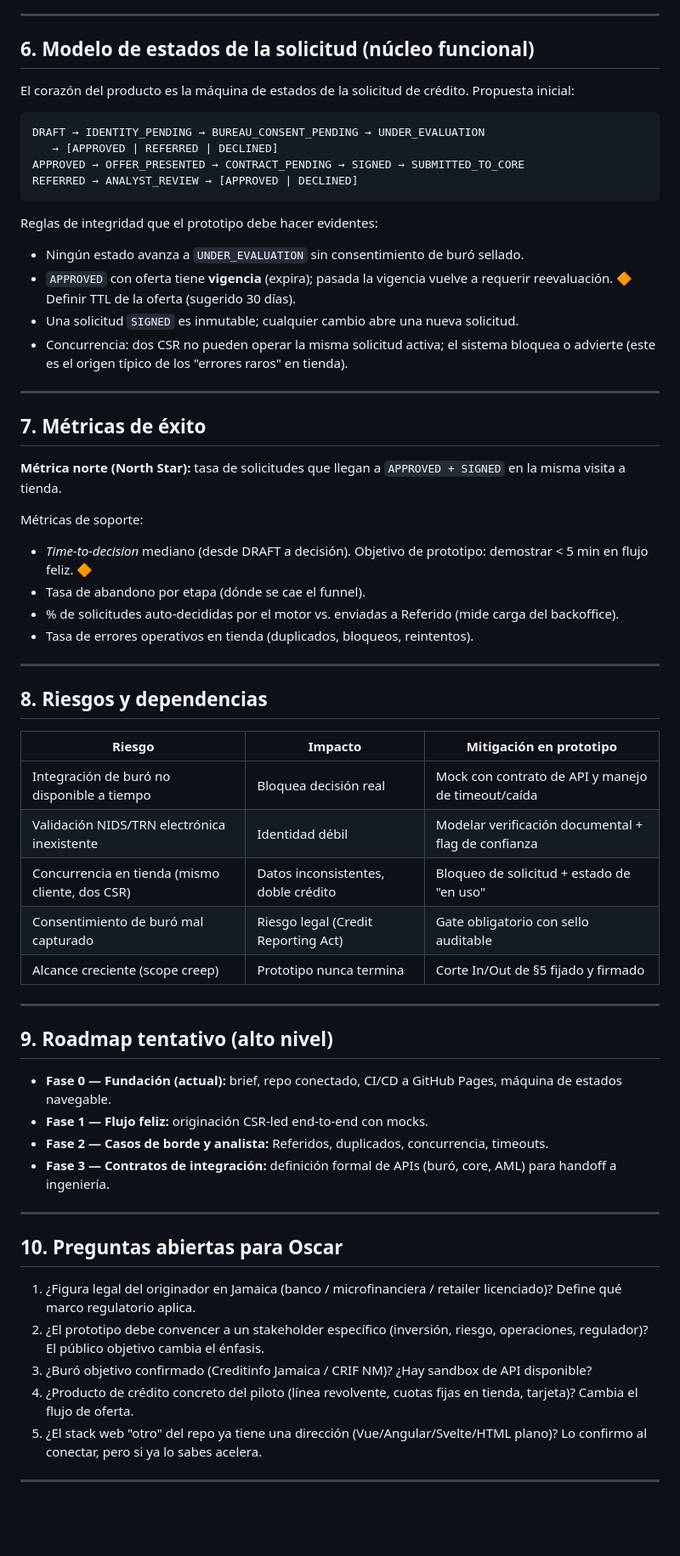
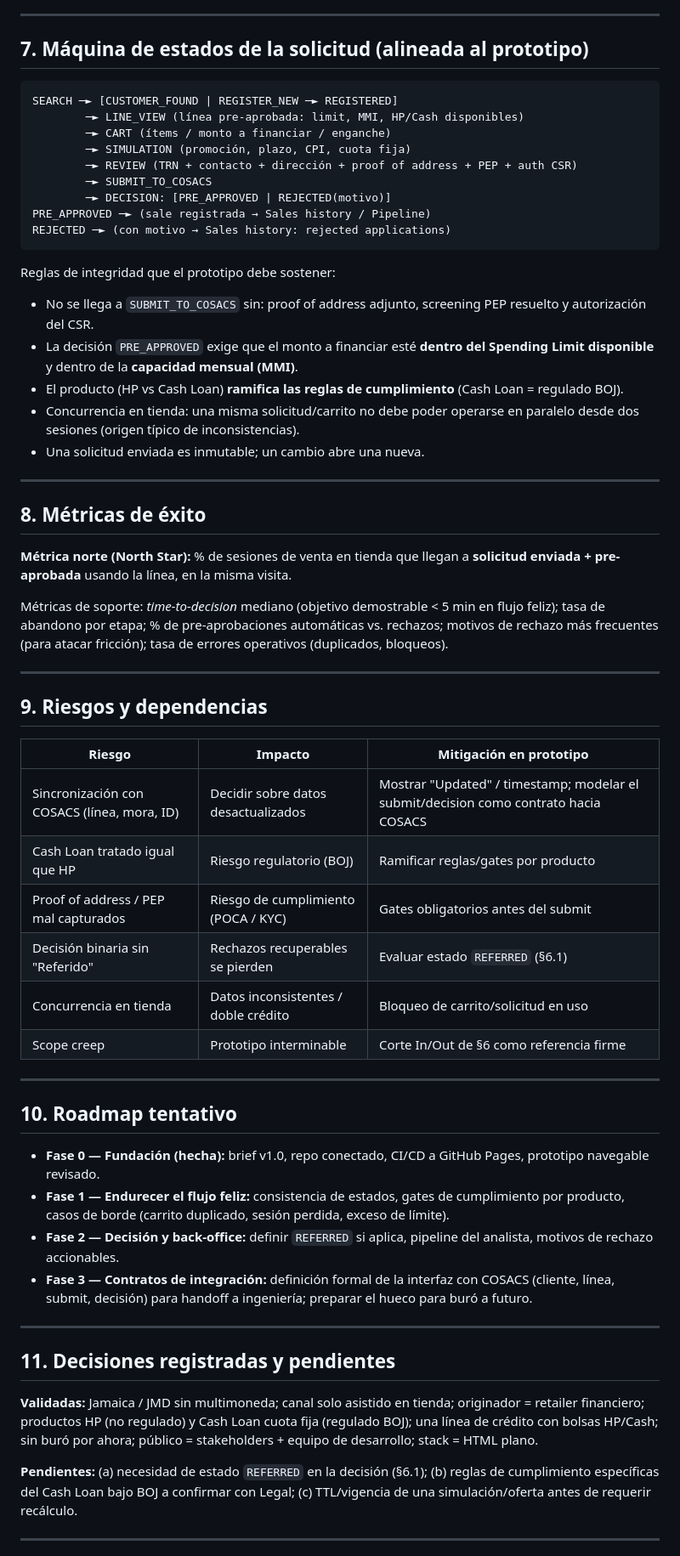
Before and after one commit to oscarmel76/demo-onb-jm, a Markdown page: docs/01_product_brief_unicredit.md, the part around one of its changes. Shown at 85% size. GitHub-like rendering; blank space fills up the shorter version.

Commit message:
brief v1.0: validated scope (JMD-only, in-store CSR-led, financial retailer, HP/cash-loan line, no bureau) reconstructed from live prototype

````diff
--- a/docs/01_product_brief_unicredit.md
+++ b/docs/01_product_brief_unicredit.md
@@ -92,67 +121,65 @@ El prototipo NO es el sistema productivo completo. Es la demostración navegable
 
 ---
 
-## 6. Modelo de estados de la solicitud (núcleo funcional)
-
-El corazón del producto es la máquina de estados de la solicitud de crédito. Propuesta inicial:
+## 7. Máquina de estados de la solicitud (alineada al prototipo)
 
 ```
-DRAFT → IDENTITY_PENDING → BUREAU_CONSENT_PENDING → UNDER_EVALUATION
-   → [APPROVED | REFERRED | DECLINED]
-APPROVED → OFFER_PRESENTED → CONTRACT_PENDING → SIGNED → SUBMITTED_TO_CORE
-REFERRED → ANALYST_REVIEW → [APPROVED | DECLINED]
+SEARCH ─► [CUSTOMER_FOUND | REGISTER_NEW ─► REGISTERED]
+        ─► LINE_VIEW (línea pre-aprobada: limit, MMI, HP/Cash disponibles)
+        ─► CART (ítems / monto a financiar / enganche)
+        ─► SIMULATION (promoción, plazo, CPI, cuota fija)
+        ─► REVIEW (TRN + contacto + dirección + proof of address + PEP + auth CSR)
+        ─► SUBMIT_TO_COSACS
+        ─► DECISION: [PRE_APPROVED | REJECTED(motivo)]
+PRE_APPROVED ─► (sale registrada → Sales history / Pipeline)
+REJECTED ─► (con motivo → Sales history: rejected applications)
 ```
 
-Reglas de integridad que el prototipo debe hacer evidentes:
+Reglas de integridad que el prototipo debe sostener:
 
-- Ningún estado avanza a `UNDER_EVALUATION` sin consentimiento de buró sellado.
-- `APPROVED` con oferta tiene **vigencia** (expira); pasada la vigencia vuelve a requerir reevaluación. 🔶 Definir TTL de la oferta (sugerido 30 días).
-- Una solicitud `SIGNED` es inmutable; cualquier cambio abre una nueva solicitud.
-- Concurrencia: dos CSR no pueden operar la misma solicitud activa; el sistema bloquea o advierte (este es el origen típico de los "errores raros" en tienda).
+- No se llega a `SUBMIT_TO_COSACS` sin: proof of address adjunto, screening PEP resuelto y autorización del CSR.
+- La decisión `PRE_APPROVED` exige que el monto a financiar esté **dentro del Spending Limit disponible** y dentro de la **capacidad mensual (MMI)**.
+- El producto (HP vs Cash Loan) **ramifica las reglas de cumplimiento** (Cash Loan = regulado BOJ).
+- Concurrencia en tienda: una misma solicitud/carrito no debe poder operarse en paralelo desde dos sesiones (origen típico de inconsistencias).
+- Una solicitud enviada es inmutable; un cambio abre una nueva.
 
 ---
 
-## 7. Métricas de éxito
+## 8. Métricas de éxito
 
-**Métrica norte (North Star):** tasa de solicitudes que llegan a `APPROVED + SIGNED` en la misma visita a tienda.
+**Métrica norte (North Star):** % de sesiones de venta en tienda que llegan a **solicitud enviada + pre-aprobada** usando la línea, en la misma visita.
 
-Métricas de soporte:
-
-- *Time-to-decision* mediano (desde DRAFT a decisión). Objetivo de prototipo: demostrar < 5 min en flujo feliz. 🔶
-- Tasa de abandono por etapa (dónde se cae el funnel).
-- % de solicitudes auto-decididas por el motor vs. enviadas a Referido (mide carga del backoffice).
-- Tasa de errores operativos en tienda (duplicados, bloqueos, reintentos).
+Métricas de soporte: *time-to-decision* mediano (objetivo demostrable < 5 min en flujo feliz); tasa de abandono por etapa; % de pre-aprobaciones automáticas vs. rechazos; motivos de rechazo más frecuentes (para atacar fricción); tasa de errores operativos (duplicados, bloqueos).
 
 ---
 
-## 8. Riesgos y dependencias
+## 9. Riesgos y dependencias
 
 | Riesgo | Impacto | Mitigación en prototipo |
 |---|---|---|
-| Integración de buró no disponible a tiempo | Bloquea decisión real | Mock con contrato de API y manejo de timeout/caída |
-| Validación NIDS/TRN electrónica inexistente | Identidad débil | Modelar verificación documental + flag de confianza |
-| Concurrencia en tienda (mismo cliente, dos CSR) | Datos inconsistentes, doble crédito | Bloqueo de solicitud + estado de "en uso" |
-| Consentimiento de buró mal capturado | Riesgo legal (Credit Reporting Act) | Gate obligatorio con sello auditable |
-| Alcance creciente (scope creep) | Prototipo nunca termina | Corte In/Out de §5 fijado y firmado |
+| Sincronización con COSACS (línea, mora, ID) | Decidir sobre datos desactualizados | Mostrar "Updated" / timestamp; modelar el submit/decision como contrato hacia COSACS |
+| Cash Loan tratado igual que HP | Riesgo regulatorio (BOJ) | Ramificar reglas/gates por producto |
+| Proof of address / PEP mal capturados | Riesgo de cumplimiento (POCA / KYC) | Gates obligatorios antes del submit |
+| Decisión binaria sin "Referido" | Rechazos recuperables se pierden | Evaluar estado `REFERRED` (§6.1) |
+| Concurrencia en tienda | Datos inconsistentes / doble crédito | Bloqueo de carrito/solicitud en uso |
+| Scope creep | Prototipo interminable | Corte In/Out de §6 como referencia firme |
 
 ---
 
-## 9. Roadmap tentativo (alto nivel)
+## 10. Roadmap tentativo
 
-- **Fase 0 — Fundación (actual):** brief, repo conectado, CI/CD a GitHub Pages, máquina de estados navegable.
-- **Fase 1 — Flujo feliz:** originación CSR-led end-to-end con mocks.
-- **Fase 2 — Casos de borde y analista:** Referidos, duplicados, concurrencia, timeouts.
-- **Fase 3 — Contratos de integración:** definición formal de APIs (buró, core, AML) para handoff a ingeniería.
+- **Fase 0 — Fundación (hecha):** brief v1.0, repo conectado, CI/CD a GitHub Pages, prototipo navegable revisado.
+- **Fase 1 — Endurecer el flujo feliz:** consistencia de estados, gates de cumplimiento por producto, casos de borde (carrito duplicado, sesión perdida, exceso de límite).
+- **Fase 2 — Decisión y back-office:** definir `REFERRED` si aplica, pipeline del analista, motivos de rechazo accionables.
+- **Fase 3 — Contratos de integración:** definición formal de la interfaz con COSACS (cliente, línea, submit, decisión) para handoff a ingeniería; preparar el hueco para buró a futuro.
 
 ---
 
-## 10. Preguntas abiertas para Oscar
+## 11. Decisiones registradas y pendientes
 
-1. ¿Figura legal del originador en Jamaica (banco / microfinanciera / retailer licenciado)? Define qué marco regulatorio aplica.
-2. ¿El prototipo debe convencer a un stakeholder específico (inversión, riesgo, operaciones, regulador)? El público objetivo cambia el énfasis.
-3. ¿Buró objetivo confirmado (Creditinfo Jamaica / CRIF NM)? ¿Hay sandbox de API disponible?
-4. ¿Producto de crédito concreto del piloto (línea revolvente, cuotas fijas en tienda, tarjeta)? Cambia el flujo de oferta.
-5. ¿El stack web "otro" del repo ya tiene una dirección (Vue/Angular/Svelte/HTML plano)? Lo confirmo al conectar, pero si ya lo sabes acelera.
+**Validadas:** Jamaica / JMD sin multimoneda; canal solo asistido en tienda; originador = retailer financiero; productos HP (no regulado) y Cash Loan cuota fija (regulado BOJ); una línea de crédito con bolsas HP/Cash; sin buró por ahora; público = stakeholders + equipo de desarrollo; stack = HTML plano.
+
+**Pendientes:** (a) necesidad de estado `REFERRED` en la decisión (§6.1); (b) reglas de cumplimiento específicas del Cash Loan bajo BOJ a confirmar con Legal; (c) TTL/vigencia de una simulación/oferta antes de requerir recálculo.
 
 ---
 
````
Also changed, not shown: other parts of docs/01_product_brief_unicredit.md (+76 -44 lines).
